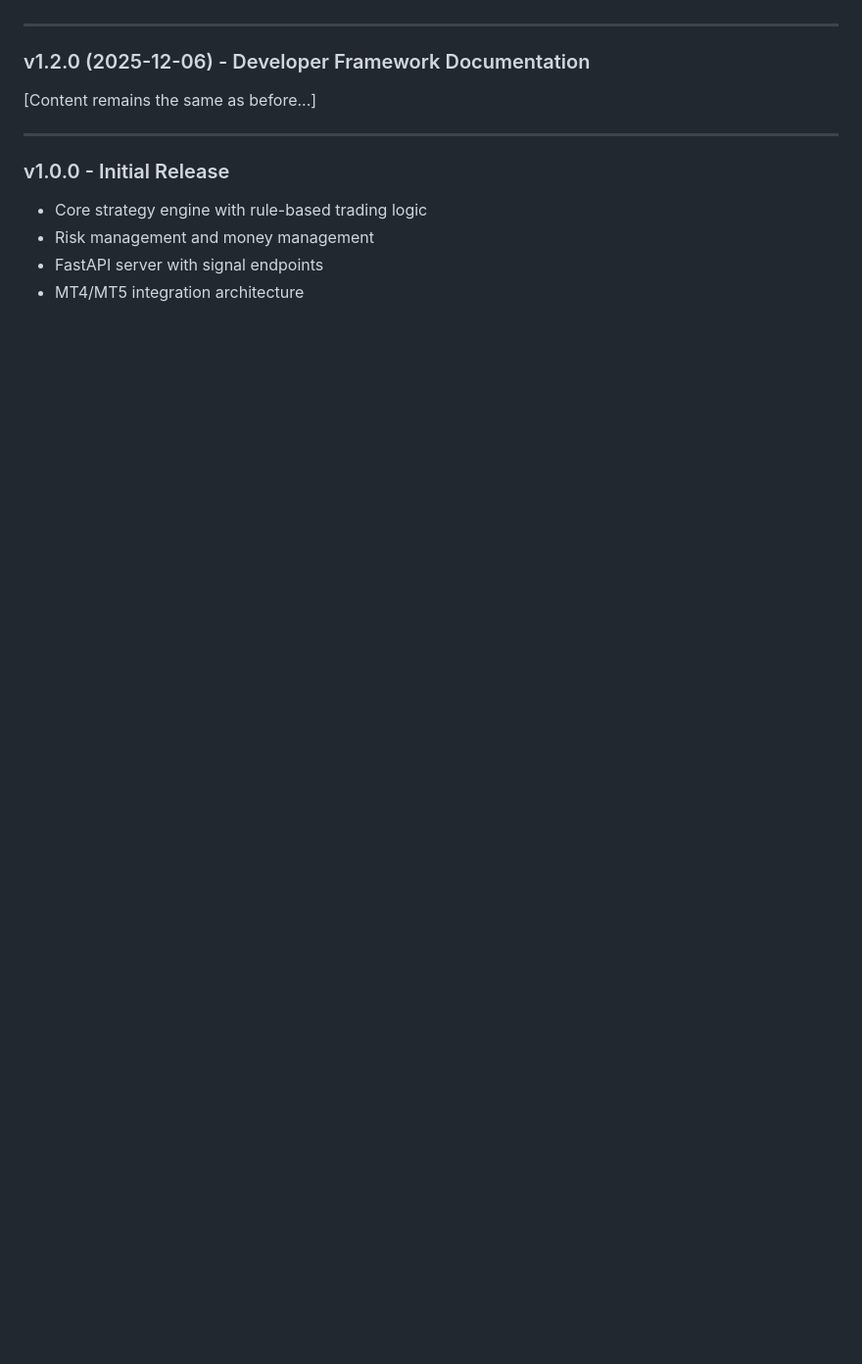
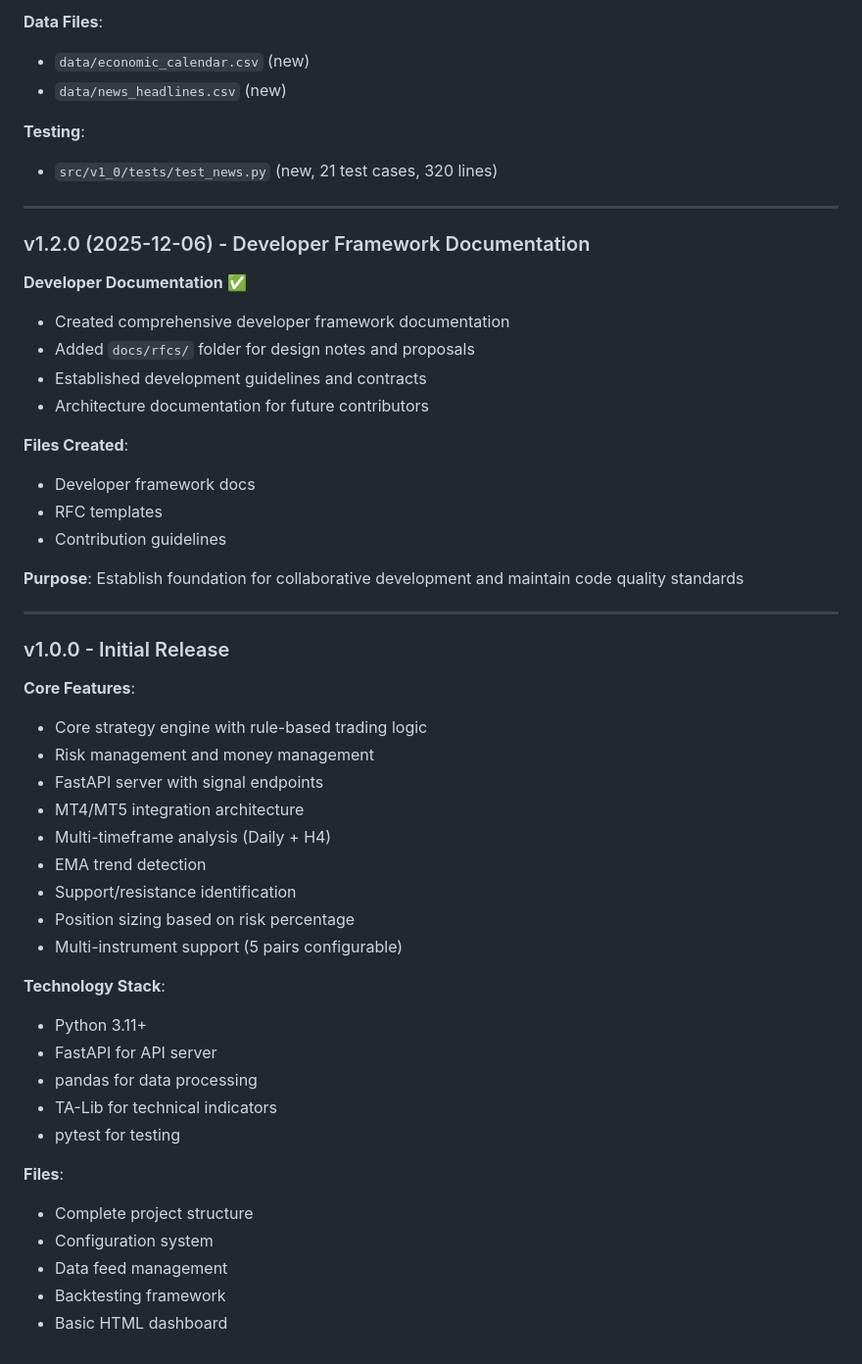
Before and after one commit to tbhrc/trx, a Markdown page: VERSION.md, the part around the change printed below. Shown: that part at 98% size. Rendered like a GitHub page; blank space fills up the shorter version.

```diff
--- a/VERSION.md
+++ b/VERSION.md
@@ -126,14 +232,52 @@ This version will include:
+**Data Files**:
+- `data/economic_calendar.csv` (new)
+- `data/news_headlines.csv` (new)
+
+**Testing**:
+- `src/v1_0/tests/test_news.py` (new, 21 test cases, 320 lines)
 
 ---
 
 ### v1.2.0 (2025-12-06) - Developer Framework Documentation
 
-[Content remains the same as before...]
+**Developer Documentation** ✅
+- Created comprehensive developer framework documentation
+- Added `docs/rfcs/` folder for design notes and proposals
+- Established development guidelines and contracts
+- Architecture documentation for future contributors
+
+**Files Created**:
+- Developer framework docs
+- RFC templates
+- Contribution guidelines
+
+**Purpose**: Establish foundation for collaborative development and maintain code quality standards
 
 ---
 
 ### v1.0.0 - Initial Release
+
+**Core Features**:
 - Core strategy engine with rule-based trading logic
 - Risk management and money management
 - FastAPI server with signal endpoints
 - MT4/MT5 integration architecture
+- Multi-timeframe analysis (Daily + H4)
+- EMA trend detection
+- Support/resistance identification
+- Position sizing based on risk percentage
+- Multi-instrument support (5 pairs configurable)
+
+**Technology Stack**:
+- Python 3.11+
+- FastAPI for API server
+- pandas for data processing
+- TA-Lib for technical indicators
+- pytest for testing
+
+**Files**:
+- Complete project structure
+- Configuration system
+- Data feed management
+- Backtesting framework
+- Basic HTML dashboard
```
Also changed, not shown: other parts of VERSION.md (+117 -11 lines).
